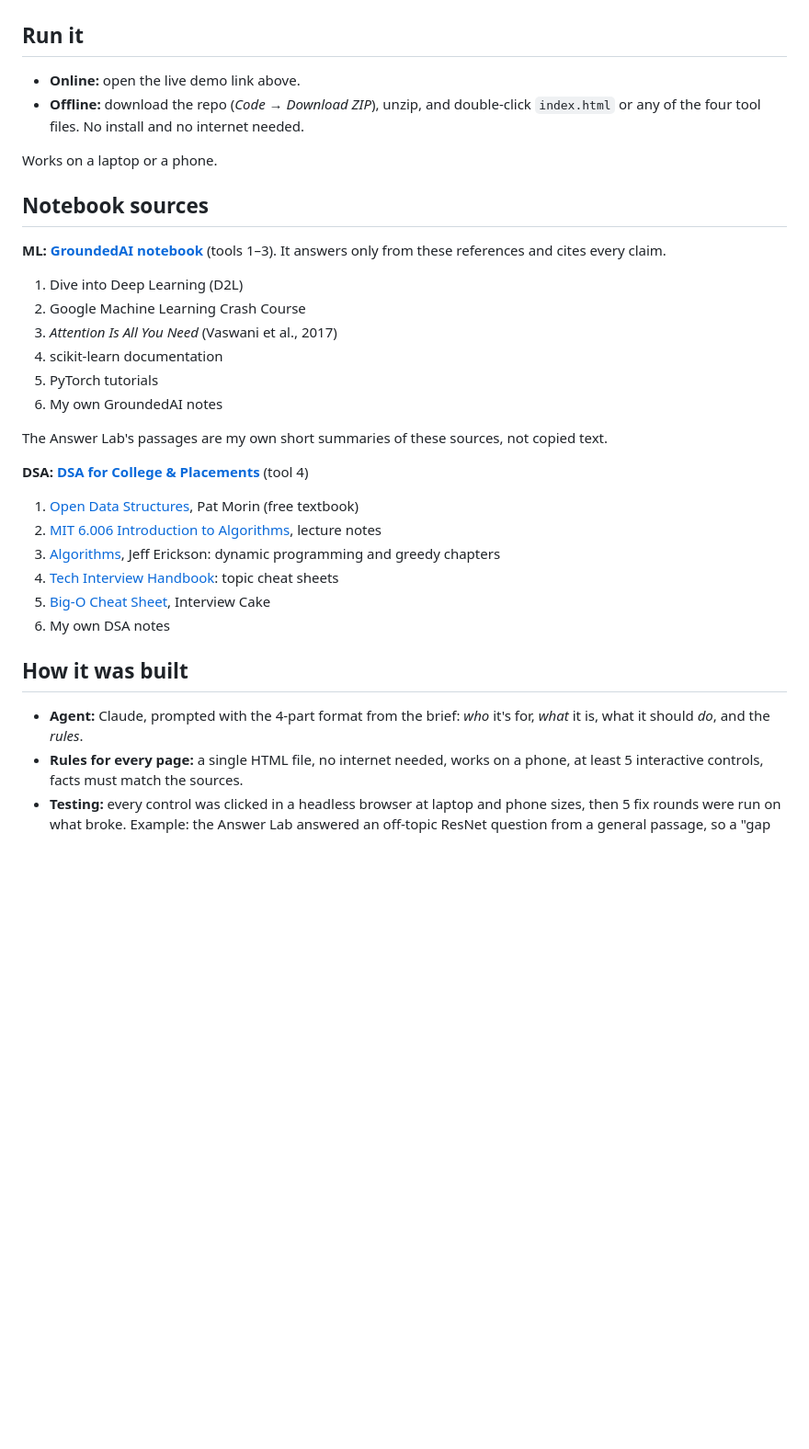
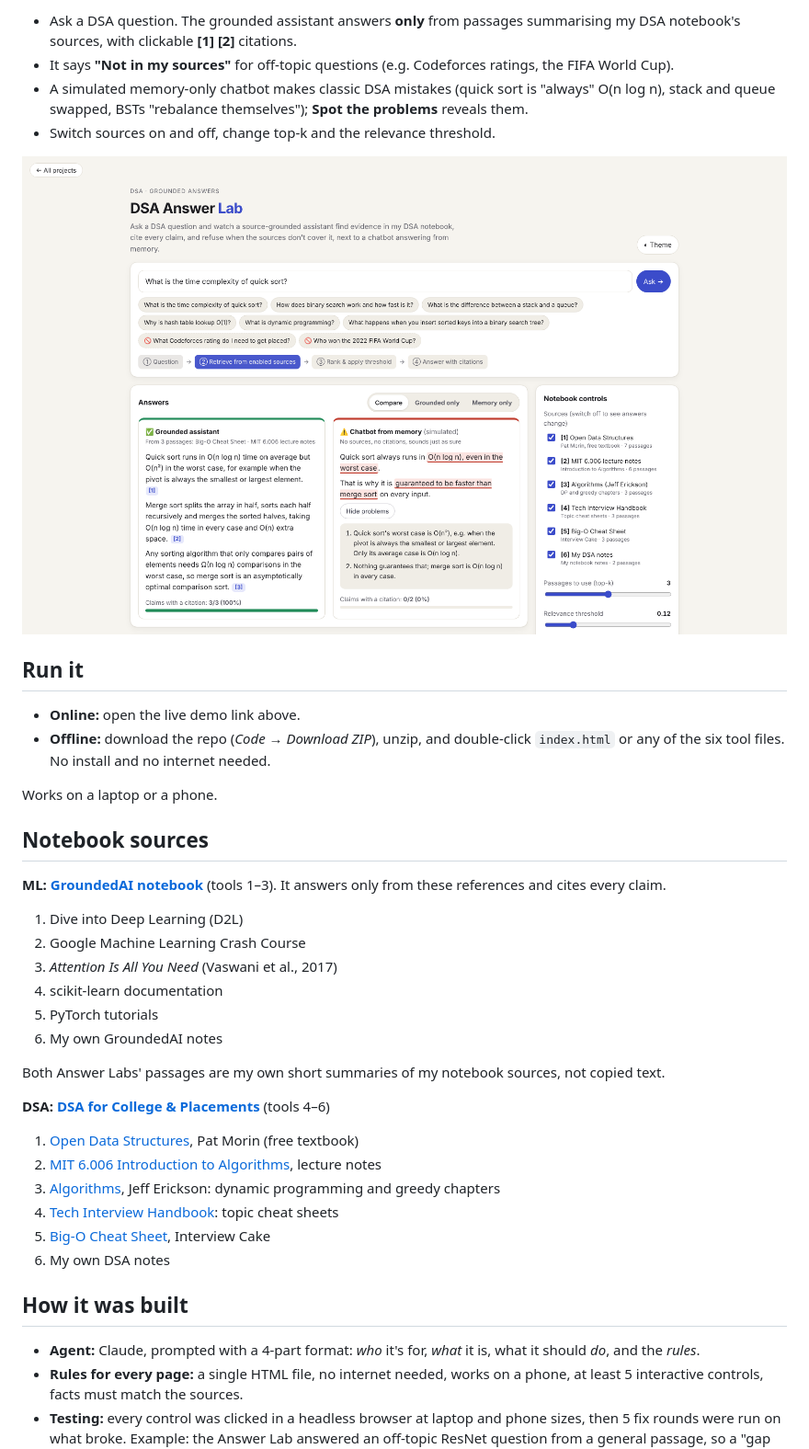
Before and after one commit to Pranavthatenough/groundedai-tools, a Markdown page: README.md, the part around one of its changes. Shown at 92% size. Rendered like a GitHub page; pictures changed too: screenshots/dsa-answer-lab.png (added); blank space fills up the shorter version.

```diff
--- a/README.md
+++ b/README.md
@@ -58,7 +73,14 @@ A complete DSA revision and practice tool for college exams and coding interview
+- Ask a DSA question. The grounded assistant answers **only** from passages summarising my DSA notebook's sources, with clickable **[1] [2]** citations.
+- It says **"Not in my sources"** for off-topic questions (e.g. Codeforces ratings, the FIFA World Cup).
+- A simulated memory-only chatbot makes classic DSA mistakes (quick sort is "always" O(n log n), stack and queue swapped, BSTs "rebalance themselves"); **Spot the problems** reveals them.
+- Switch sources on and off, change top-k and the relevance threshold.
+
+![DSA answer lab](screenshots/dsa-answer-lab.png)
+
 ## Run it
 
 - **Online:** open the live demo link above.
-- **Offline:** download the repo (*Code → Download ZIP*), unzip, and double-click `index.html` or any of the four tool files. No install and no internet needed.
+- **Offline:** download the repo (*Code → Download ZIP*), unzip, and double-click `index.html` or any of the six tool files. No install and no internet needed.
 
 Works on a laptop or a phone.
 
@@ -73,9 +95,9 @@ Works on a laptop or a phone.
 5. PyTorch tutorials
 6. My own GroundedAI notes
 
-The Answer Lab's passages are my own short summaries of these sources, not copied text.
+Both Answer Labs' passages are my own short summaries of my notebook sources, not copied text.
 
-**DSA: [DSA for College & Placements](https://notebook.google.com/notebook/98f130de-72b3-40ac-baf9-5136ce1efd53)** (tool 4)
+**DSA: [DSA for College & Placements](https://notebook.google.com/notebook/98f130de-72b3-40ac-baf9-5136ce1efd53)** (tools 4–6)
 
 1. [Open Data Structures](https://opendatastructures.org/), Pat Morin (free textbook)
 2. [MIT 6.006 Introduction to Algorithms](https://ocw.mit.edu/courses/6-006-introduction-to-algorithms-spring-2020/pages/lecture-notes/), lecture notes
@@ -86,7 +108,7 @@ The Answer Lab's passages are my own short summaries of these sources, not copie
 
 ## How it was built
 
-- **Agent:** Claude, prompted with the 4-part format from the brief: *who* it's for, *what* it is, what it should *do*, and the *rules*.
+- **Agent:** Claude, prompted with a 4-part format: *who* it's for, *what* it is, what it should *do*, and the *rules*.
 - **Rules for every page:** a single HTML file, no internet needed, works on a phone, at least 5 interactive controls, facts must match the sources.
 - **Testing:** every control was clicked in a headless browser at laptop and phone sizes, then 5 fix rounds were run on what broke. Example: the Answer Lab answered an off-topic ResNet question from a general passage, so a "gap check" was added to refuse it.
 
```
Also changed, not shown: other parts of README.md (+20 -3 lines), prompts.md (+49 -69 lines), screenshots/ds-playground.png (added), screenshots/home.png, 7 other files.
